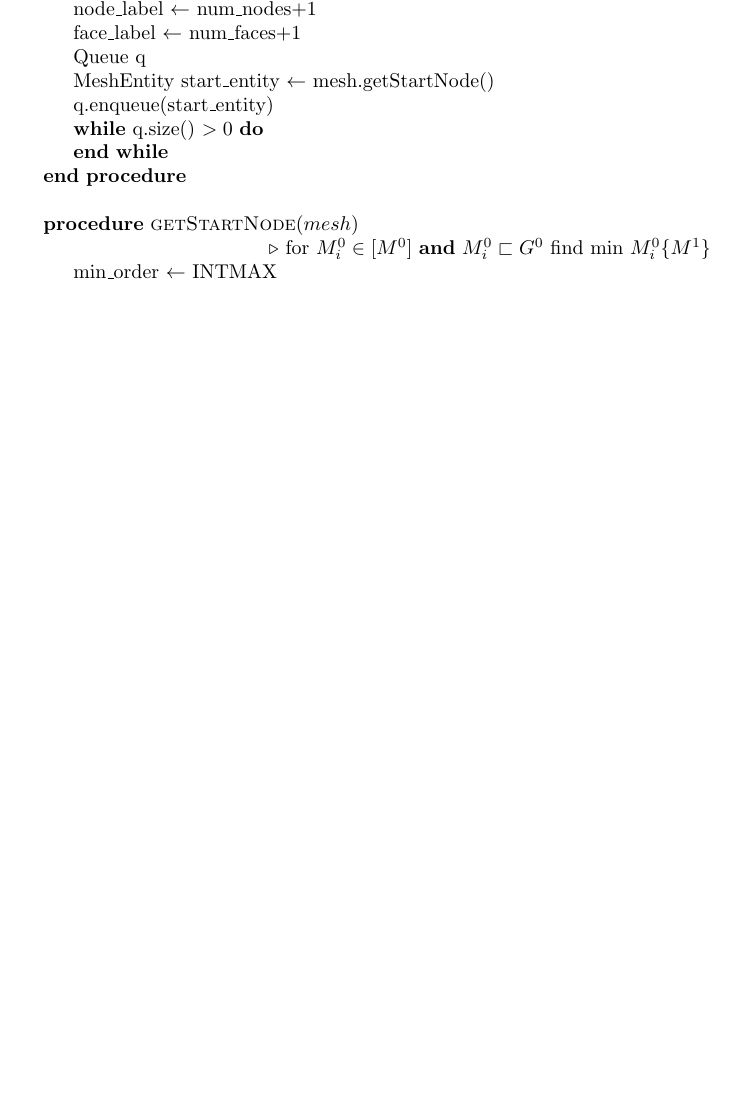
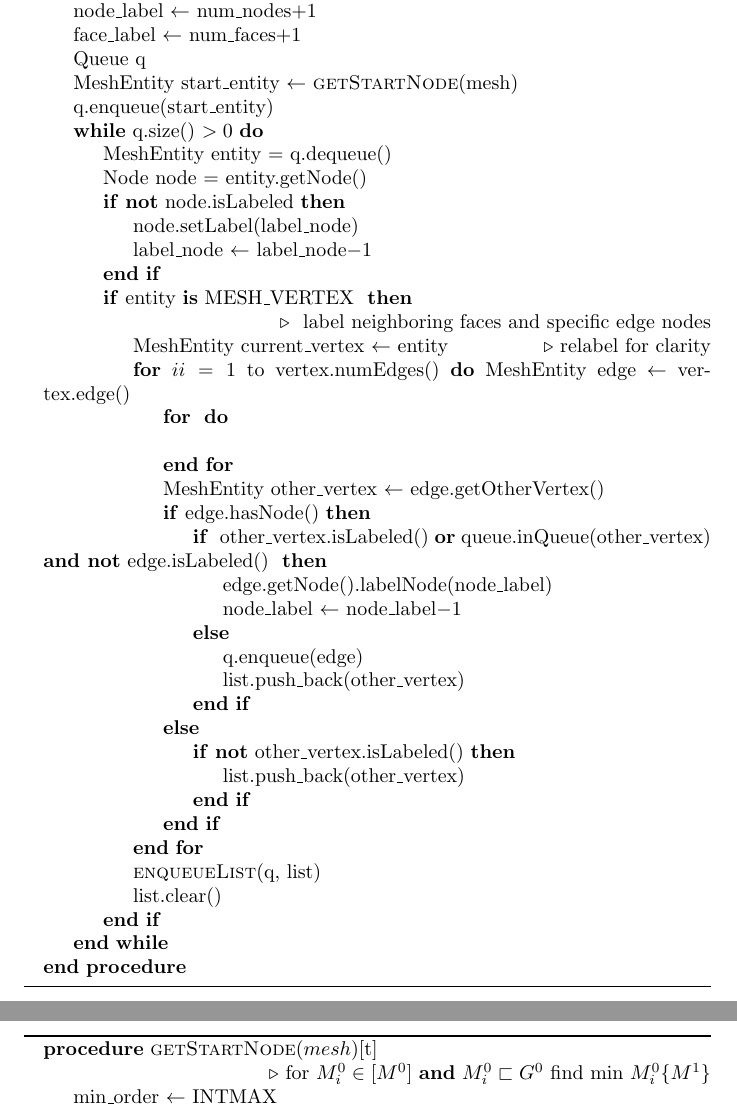
Before and after one commit to gitter-badger/FEP, a LaTeX document (a2_algorithm.tex): part of page 1 of 4 before the commit and two parts of pages 1 and 2 of 6 after it, the two joined at a grey line, cut so that both start at the same text, the shorter picture padded with empty space. Compiled offline with pdfLaTeX.

Commit message:
split up subroutines

```diff
--- a/a2_algorithm.tex
+++ b/a2_algorithm.tex
@@ -15,17 +16,59 @@
     \State node\_label $\gets$ num\_nodes$ + 1$
     \State face\_label $\gets$ num\_faces$ + 1$
     \State Queue q
-	\State MeshEntity start\_entity $\gets$ mesh.getStartNode()
+    \State MeshEntity start\_entity $\gets$ \Call{getStartNode}{mesh}
     \State q.enqueue(start\_entity)
     \While{q.size() $> 0$}
+        \State MeshEntity entity = q.dequeue()
+        \State Node node = entity.getNode()
+
+        \If{\textbf{not} node.isLabeled}
+            \State node.setLabel(label\_node)
+            \State label\_node $\gets$ label\_node$ - 1$
+        \EndIf
+
+        \If{entity \textbf{is} MESH\_VERTEX }
+            \State \Comment{ label neighboring faces and specific edge nodes}
+            \State MeshEntity current\_vertex $\gets$ entity \Comment{relabel for clarity}
+
+            \For{$ii = 1$ to vertex.numEdges()}
+                MeshEntity edge $\gets$ vertex.edge()
+                \For{}
+                    \State
+                \EndFor
+                \State MeshEntity other\_vertex $\gets$ edge.getOtherVertex()
+                \If{edge.hasNode()}
+                    \If{ other\_vertex.isLabeled() \textbf{or} queue.inQueue(other\_vertex) \textbf{and not} edge.isLabeled() }
+                        \State edge.getNode().labelNode(node\_label)
+                        \State node\_label $\gets$ node\_label$ - 1$
+                    \Else
+                        \State q.enqueue(edge)
+                        \State list.push\_back(other\_vertex)
+                    \EndIf
+                \Else
+                    \If{\textbf{not} other\_vertex.isLabeled()}
+                        \State list.push\_back(other\_vertex)
+                    \EndIf
+                \EndIf
+            \EndFor
+
+            \State \Call{enqueueList}{q, list}
+            \State list.clear()
+
+        \EndIf
 
     \EndWhile
+\EndProcedure
 
+\algstore{myalg}
+\end{algorithmic}
+\end{algorithm}
 
-\EndProcedure
-\State
+\begin{algorithm}
+\begin{algorithmic}
+\algrestore{myalg}
 
-\Procedure{getStartNode}{$mesh$}
+\Procedure{getStartNode}{$mesh$}[t]
     \State\Comment{for $M^{0}_{i} \in [M^{0}]$ \textbf{and}\  $M^{0}_{i} \sqsubset G^{0}$ find min $M^{0}_{i}\{M^{1}\}$}
     \State min\_order $\gets$ INTMAX
     \State MeshEntity best\_vertex
```
Also changed, not shown: a2_algorithm.tex (19 more changed lines). Lines whose indentation alone changed are shown as unchanged.
